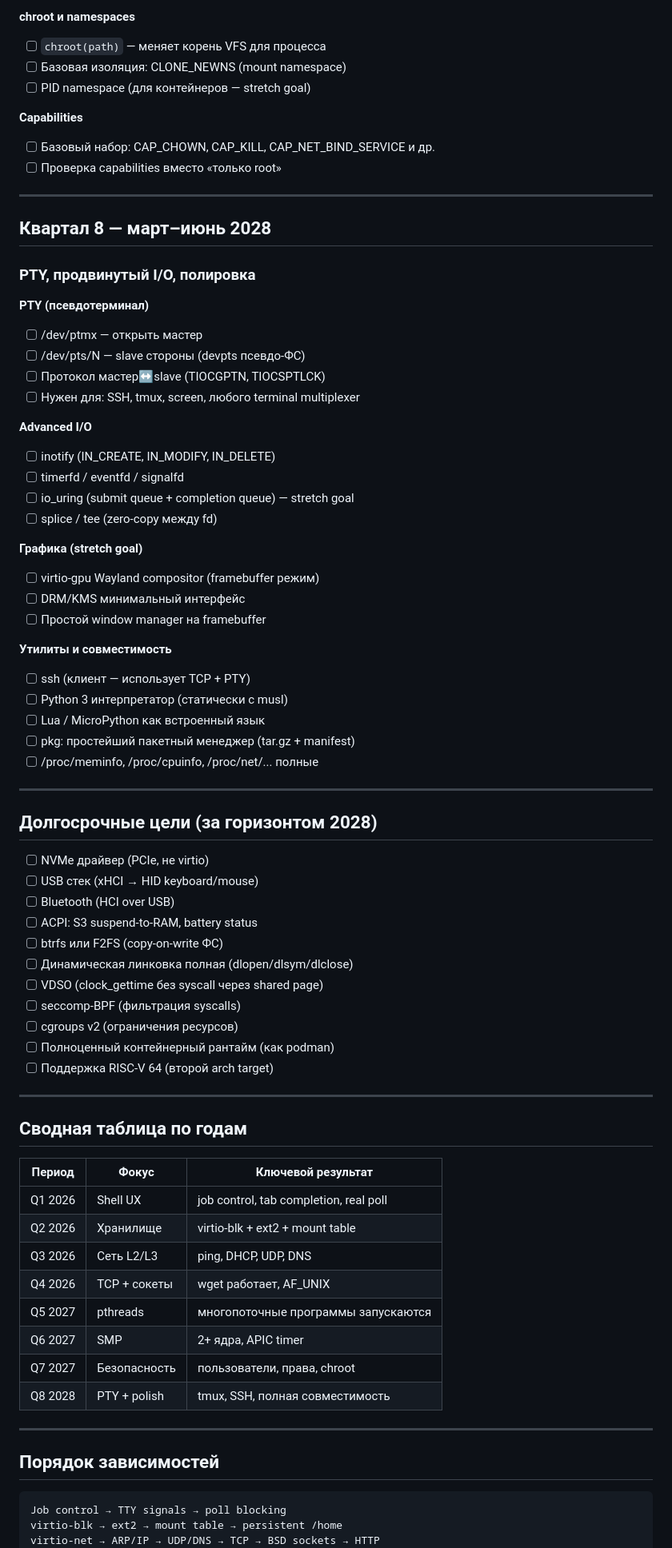
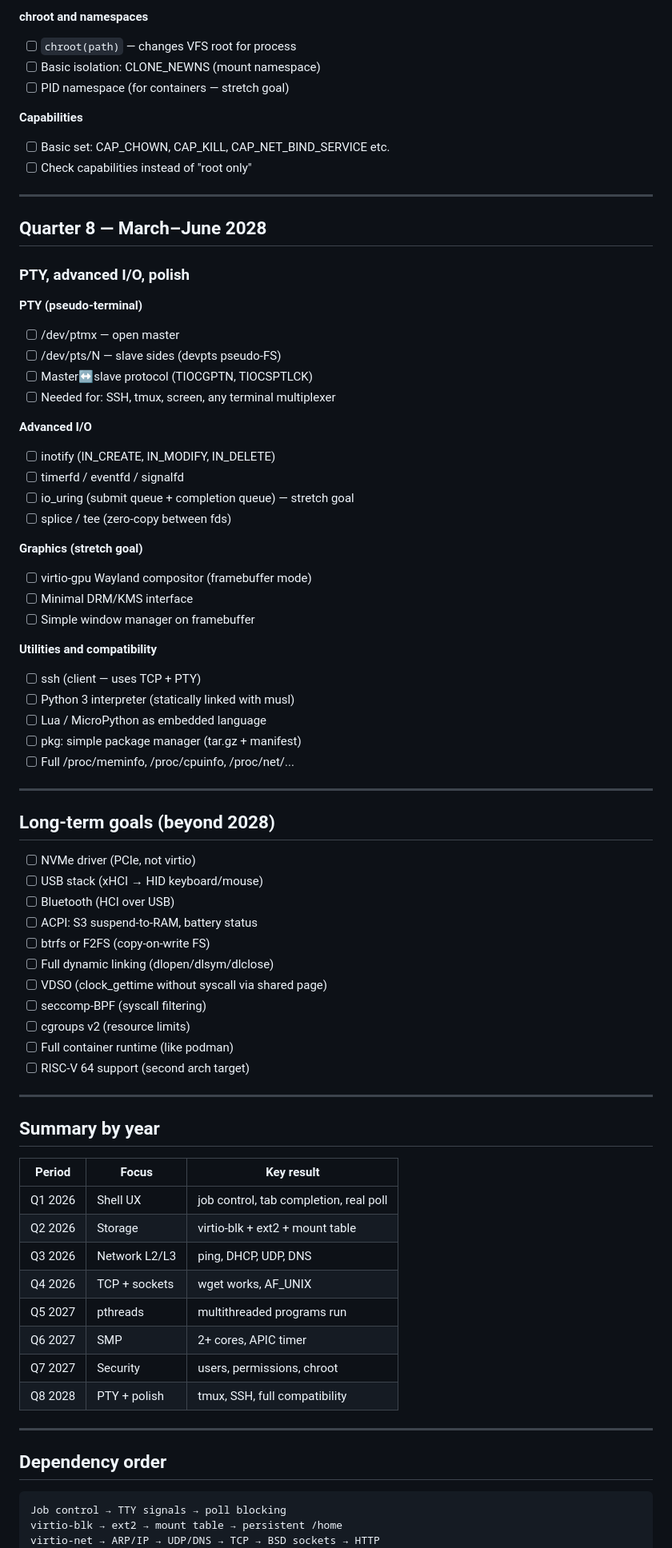
Before and after one commit to kirill-rdgaming/kyronix, a Markdown page: ROADMAP.md, the part around one of its changes. Shown at 80% size. GitHub-like rendering.

````diff
--- a/ROADMAP.md
+++ b/ROADMAP.md
@@ -218,76 +218,76 @@ Target: Linux-compatible x86-64 OS способная запускать реа
 
-**chroot и namespaces**
-- [ ] `chroot(path)` — меняет корень VFS для процесса
-- [ ] Базовая изоляция: CLONE_NEWNS (mount namespace)
-- [ ] PID namespace (для контейнеров — stretch goal)
+**chroot and namespaces**
+- [ ] `chroot(path)` — changes VFS root for process
+- [ ] Basic isolation: CLONE_NEWNS (mount namespace)
+- [ ] PID namespace (for containers — stretch goal)
 
 **Capabilities**
-- [ ] Базовый набор: CAP_CHOWN, CAP_KILL, CAP_NET_BIND_SERVICE и др.
-- [ ] Проверка capabilities вместо «только root»
+- [ ] Basic set: CAP_CHOWN, CAP_KILL, CAP_NET_BIND_SERVICE etc.
+- [ ] Check capabilities instead of "root only"
 
 ---
 
-## Квартал 8 — март–июнь 2028
-### PTY, продвинутый I/O, полировка
+## Quarter 8 — March–June 2028
+### PTY, advanced I/O, polish
 
-**PTY (псевдотерминал)**
-- [ ] /dev/ptmx — открыть мастер
-- [ ] /dev/pts/N — slave стороны (devpts псевдо-ФС)
-- [ ] Протокол мастер↔slave (TIOCGPTN, TIOCSPTLCK)
-- [ ] Нужен для: SSH, tmux, screen, любого terminal multiplexer
+**PTY (pseudo-terminal)**
+- [ ] /dev/ptmx — open master
+- [ ] /dev/pts/N — slave sides (devpts pseudo-FS)
+- [ ] Master↔slave protocol (TIOCGPTN, TIOCSPTLCK)
+- [ ] Needed for: SSH, tmux, screen, any terminal multiplexer
 
 **Advanced I/O**
 - [ ] inotify (IN_CREATE, IN_MODIFY, IN_DELETE)
 - [ ] timerfd / eventfd / signalfd
 - [ ] io_uring (submit queue + completion queue) — stretch goal
-- [ ] splice / tee (zero-copy между fd)
+- [ ] splice / tee (zero-copy between fds)
 
-**Графика (stretch goal)**
-- [ ] virtio-gpu Wayland compositor (framebuffer режим)
-- [ ] DRM/KMS минимальный интерфейс
-- [ ] Простой window manager на framebuffer
+**Graphics (stretch goal)**
+- [ ] virtio-gpu Wayland compositor (framebuffer mode)
+- [ ] Minimal DRM/KMS interface
+- [ ] Simple window manager on framebuffer
 
-**Утилиты и совместимость**
-- [ ] ssh (клиент — использует TCP + PTY)
-- [ ] Python 3 интерпретатор (статически с musl)
-- [ ] Lua / MicroPython как встроенный язык
-- [ ] pkg: простейший пакетный менеджер (tar.gz + manifest)
-- [ ] /proc/meminfo, /proc/cpuinfo, /proc/net/... полные
+**Utilities and compatibility**
+- [ ] ssh (client — uses TCP + PTY)
+- [ ] Python 3 interpreter (statically linked with musl)
+- [ ] Lua / MicroPython as embedded language
+- [ ] pkg: simple package manager (tar.gz + manifest)
+- [ ] Full /proc/meminfo, /proc/cpuinfo, /proc/net/...
 
 ---
 
-## Долгосрочные цели (за горизонтом 2028)
+## Long-term goals (beyond 2028)
 
-- [ ] NVMe драйвер (PCIe, не virtio)
-- [ ] USB стек (xHCI → HID keyboard/mouse)
+- [ ] NVMe driver (PCIe, not virtio)
+- [ ] USB stack (xHCI → HID keyboard/mouse)
 - [ ] Bluetooth (HCI over USB)
 - [ ] ACPI: S3 suspend-to-RAM, battery status
-- [ ] btrfs или F2FS (copy-on-write ФС)
-- [ ] Динамическая линковка полная (dlopen/dlsym/dlclose)
-- [ ] VDSO (clock_gettime без syscall через shared page)
-- [ ] seccomp-BPF (фильтрация syscalls)
-- [ ] cgroups v2 (ограничения ресурсов)
-- [ ] Полноценный контейнерный рантайм (как podman)
-- [ ] Поддержка RISC-V 64 (второй arch target)
+- [ ] btrfs or F2FS (copy-on-write FS)
+- [ ] Full dynamic linking (dlopen/dlsym/dlclose)
+- [ ] VDSO (clock_gettime without syscall via shared page)
+- [ ] seccomp-BPF (syscall filtering)
+- [ ] cgroups v2 (resource limits)
+- [ ] Full container runtime (like podman)
+- [ ] RISC-V 64 support (second arch target)
 
 ---
 
-## Сводная таблица по годам
+## Summary by year
 
-| Период | Фокус | Ключевой результат |
-|--------|-------|-------------------|
+| Period | Focus | Key result |
+|--------|-------|-----------|
 | Q1 2026 | Shell UX | job control, tab completion, real poll |
-| Q2 2026 | Хранилище | virtio-blk + ext2 + mount table |
-| Q3 2026 | Сеть L2/L3 | ping, DHCP, UDP, DNS |
-| Q4 2026 | TCP + сокеты | wget работает, AF_UNIX |
-| Q5 2027 | pthreads | многопоточные программы запускаются |
-| Q6 2027 | SMP | 2+ ядра, APIC timer |
-| Q7 2027 | Безопасность | пользователи, права, chroot |
-| Q8 2028 | PTY + polish | tmux, SSH, полная совместимость |
+| Q2 2026 | Storage | virtio-blk + ext2 + mount table |
+| Q3 2026 | Network L2/L3 | ping, DHCP, UDP, DNS |
+| Q4 2026 | TCP + sockets | wget works, AF_UNIX |
+| Q5 2027 | pthreads | multithreaded programs run |
+| Q6 2027 | SMP | 2+ cores, APIC timer |
+| Q7 2027 | Security | users, permissions, chroot |
+| Q8 2028 | PTY + polish | tmux, SSH, full compatibility |
 
 ---
 
-## Порядок зависимостей
+## Dependency order
 
 ```
 Job control → TTY signals → poll blocking
````
Also changed, not shown: other parts of ROADMAP.md (+119 -119 lines).
